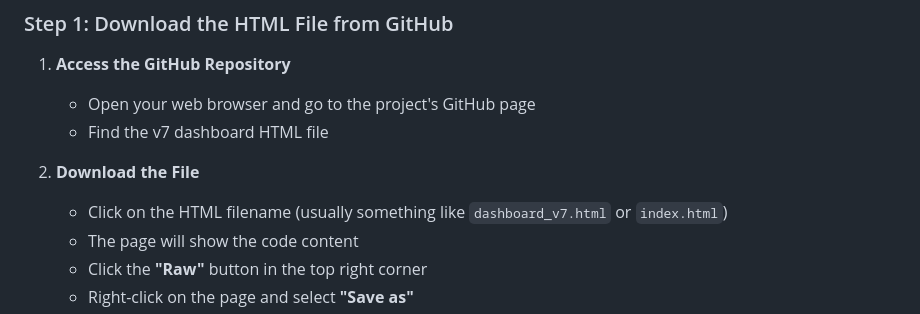
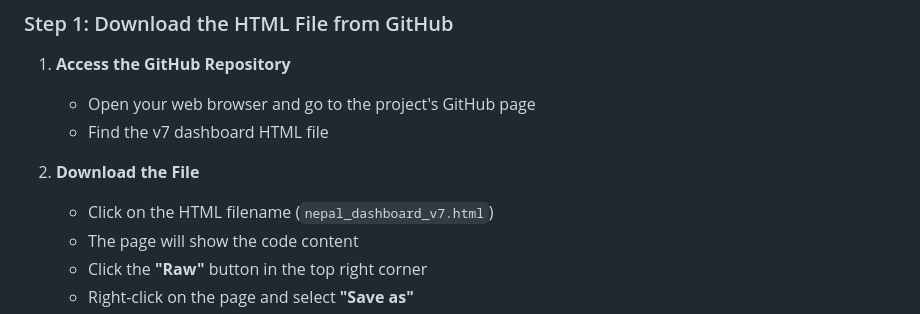
Before and after one commit to Siennc232/nepal-dashboard, a Markdown page: A Step-by-Step Guide for Beth.md, the part around the change. GitHub-like rendering.

```diff
--- a/A Step-by-Step Guide for Beth.md
+++ b/A Step-by-Step Guide for Beth.md
@@ -9,7 +9,7 @@ This guide will help you make text changes to the HTML file without any coding k
    - Find the v7 dashboard HTML file
 
 2. **Download the File**
-   - Click on the HTML filename (usually something like `dashboard_v7.html` or `index.html`)
+   - Click on the HTML filename (`nepal_dashboard_v7.html`)
    - The page will show the code content
    - Click the **"Raw"** button in the top right corner
    - Right-click on the page and select **"Save as"**
```
